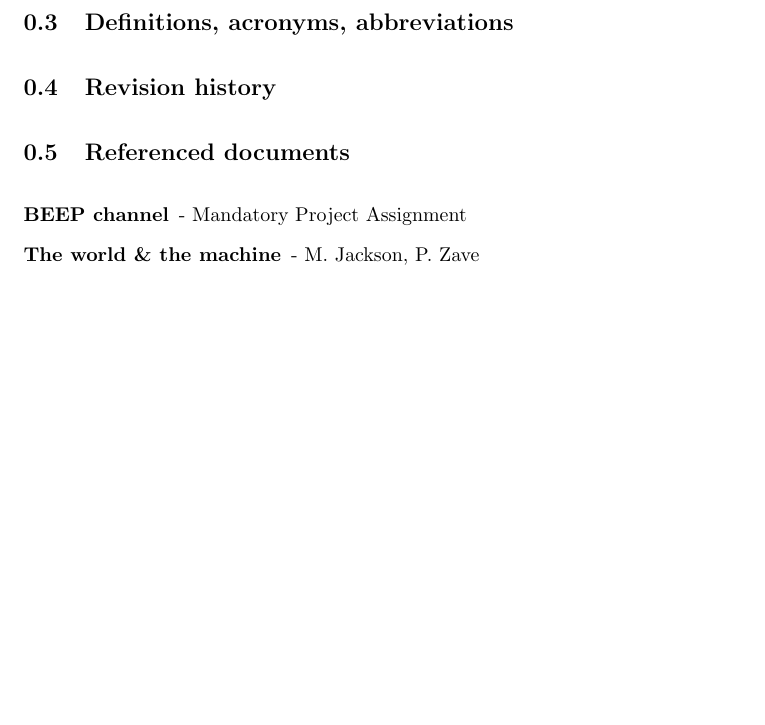
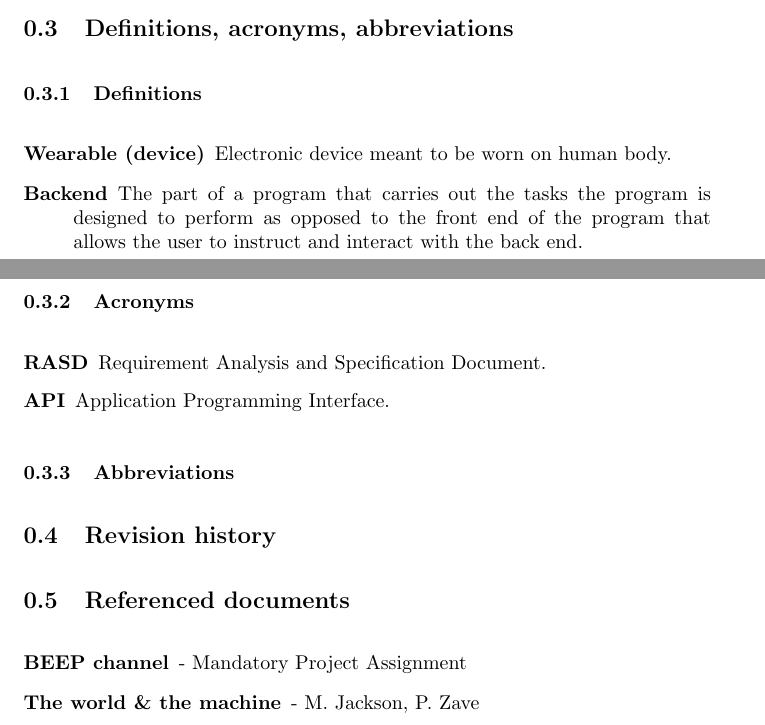
Before and after one commit to xnand/Data4Help_polimi-project, a LaTeX document (RASD/sections/introduction.tex): part of page 3 of 3 before the commit and two parts of pages 2 and 3 of 4 after it, the two joined at a grey line, cut so that both start at the same text, the shorter picture padded with empty space. Compiled offline with pdfLaTeX.

Commit message:
Definitions, acronyms, abbreviations

```diff
--- a/RASD/sections/introduction.tex
+++ b/RASD/sections/introduction.tex
@@ -71,6 +71,26 @@ The software will collect customer's data through wearable devices; they'll need
 % The data will be collected through a wearable device like a smartwatch and will send to personal smartphone where the application installed (Android or iOS) or the web app organize data and save it in a server to be used. The notification of requests will be sent to user’s smartphone.
 
 \subsection{Definitions, acronyms, abbreviations}
+
+\subsubsection{Definitions}
+\begin{description}
+
+	\item [Wearable (device)] Electronic device meant to be worn on human body.
+	\item [Backend] The part of a program that carries out the tasks the program is designed to perform as opposed to the front end of the program that allows the user to instruct and interact with the back end.
+
+\end{description}
+
+
+\subsubsection{Acronyms}
+\begin{description}
+
+	\item [RASD] Requirement Analysis and Specification Document.
+	\item [API] Application Programming Interface.
+
+\end{description}
+
+\subsubsection{Abbreviations}
+
 \subsection{Revision history}
 \subsection{Referenced documents}
 
```
